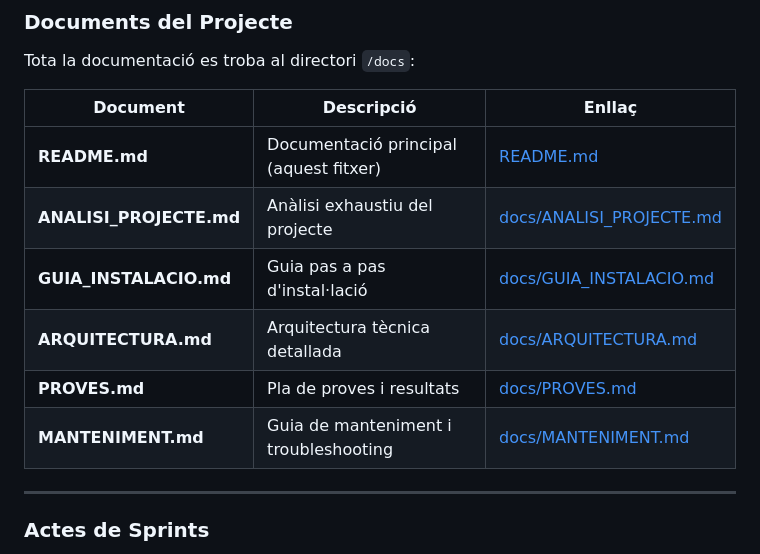
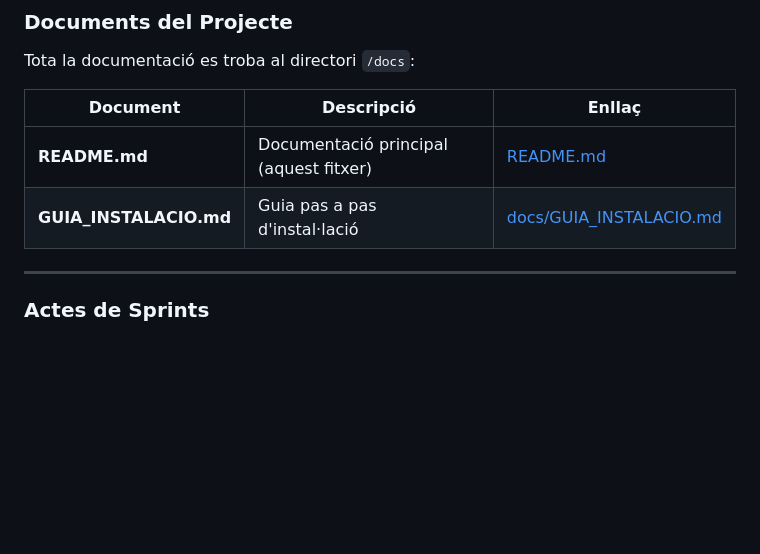
Before and after one commit to HamzaTayibiITB2425/extagram-project, a Markdown page: README.md, the part around the change. Drawn GitHub-style; blank space fills up the shorter version.

```diff
--- a/README.md
+++ b/README.md
@@ -1358,12 +1358,7 @@ Tota la documentació es troba al directori `/docs`:
 | Document | Descripció | Enllaç |
 |----------|------------|--------|
 | **README.md** | Documentació principal (aquest fitxer) | [README.md](README.md) |
-| **ANALISI_PROJECTE.md** | Anàlisi exhaustiu del projecte | [docs/ANALISI_PROJECTE.md](docs/ANALISI_PROJECTE.md) |
 | **GUIA_INSTALACIO.md** | Guia pas a pas d'instal·lació | [docs/GUIA_INSTALACIO.md](docs/GUIA_INSTALACIO.md) |
-| **ARQUITECTURA.md** | Arquitectura tècnica detallada | [docs/ARQUITECTURA.md](docs/ARQUITECTURA.md) |
-| **PROVES.md** | Pla de proves i resultats | [docs/PROVES.md](docs/PROVES.md) |
-| **MANTENIMENT.md** | Guia de manteniment i troubleshooting | [docs/MANTENIMENT.md](docs/MANTENIMENT.md) |
-
 ---
 
 ### Actes de Sprints
```
